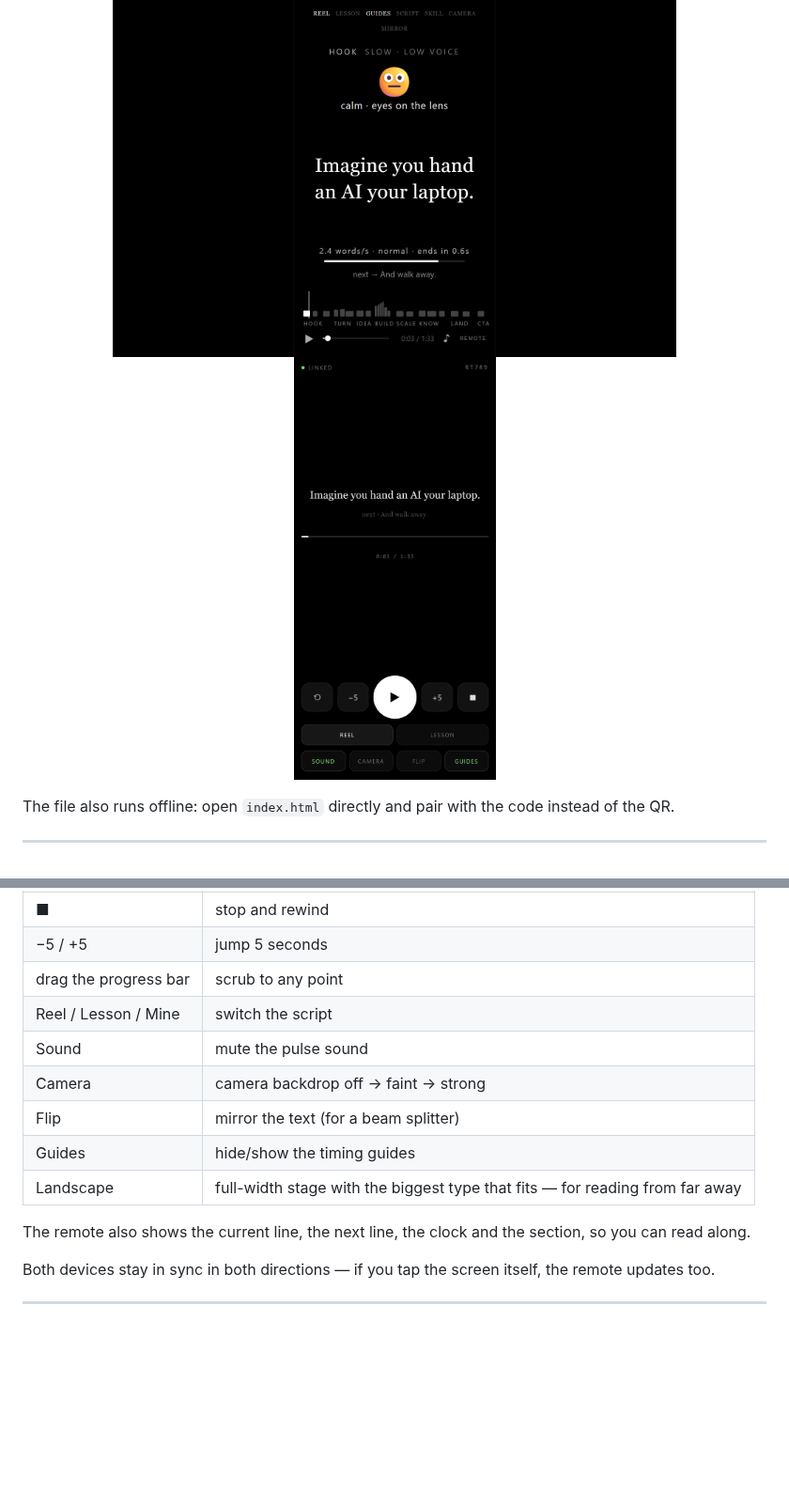
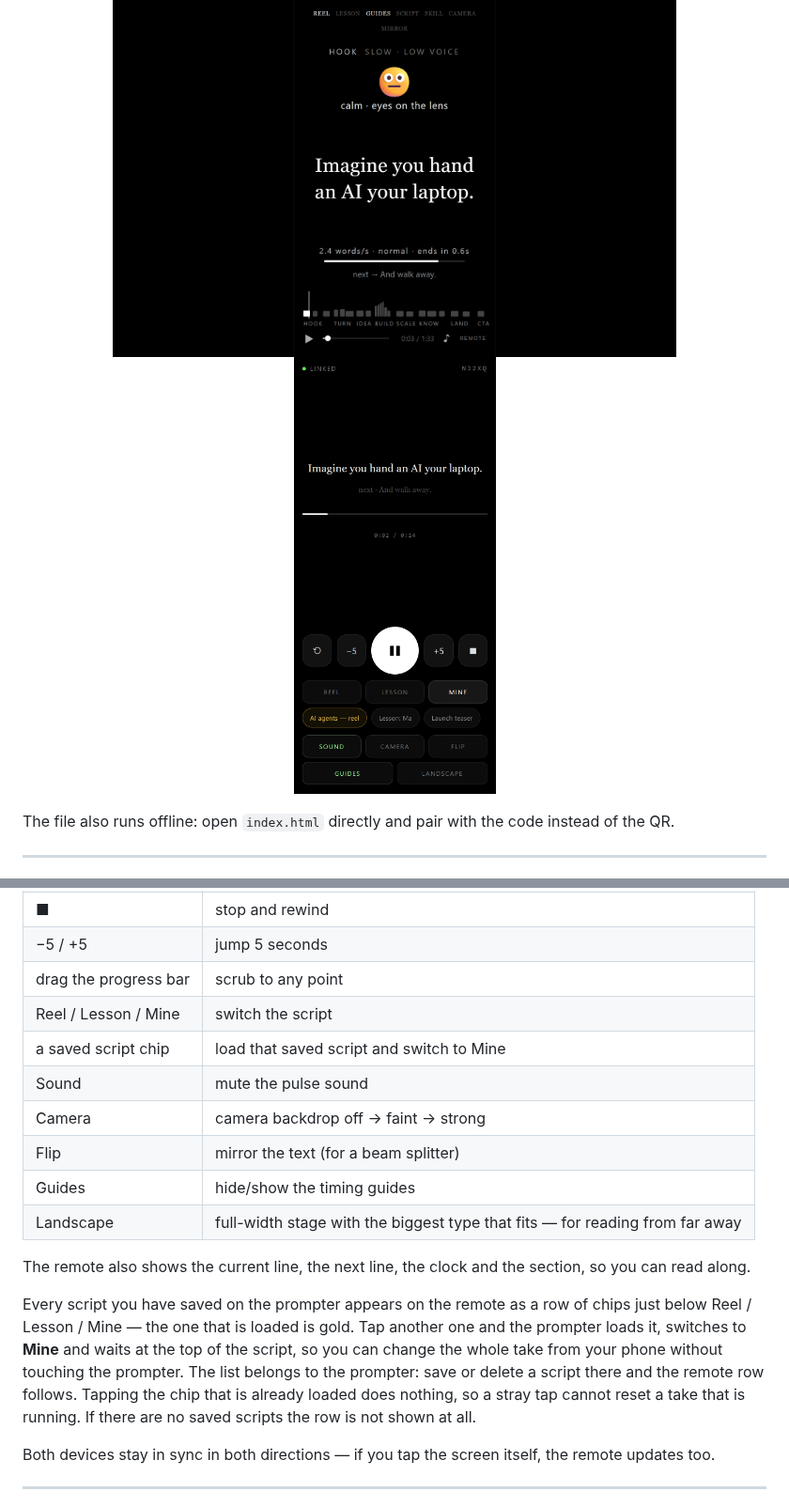
Before and after one commit to mdnadeemm/ma-prompter, a Markdown page: README.md, 2 parts joined by grey strips. Shown at 94% size. GitHub-like rendering; pictures changed too: docs/remote.png; blank space fills up the shorter version.

```diff
--- a/README.md
+++ b/README.md
@@ -40,6 +40,7 @@ The code is remembered, so the next time both devices reconnect on their own.
 | −5 / +5 | jump 5 seconds |
 | drag the progress bar | scrub to any point |
 | Reel / Lesson / Mine | switch the script |
+| a saved script chip | load that saved script and switch to Mine |
 | Sound | mute the pulse sound |
 | Camera | camera backdrop off → faint → strong |
 | Flip | mirror the text (for a beam splitter) |
@@ -47,6 +48,8 @@ The code is remembered, so the next time both devices reconnect on their own.
 | Landscape | full-width stage with the biggest type that fits — for reading from far away |
 
 The remote also shows the current line, the next line, the clock and the section, so you can read along.
+
+Every script you have saved on the prompter appears on the remote as a row of chips just below Reel / Lesson / Mine — the one that is loaded is gold. Tap another one and the prompter loads it, switches to **Mine** and waits at the top of the script, so you can change the whole take from your phone without touching the prompter. The list belongs to the prompter: save or delete a script there and the remote row follows. Tapping the chip that is already loaded does nothing, so a stray tap cannot reset a take that is running. If there are no saved scripts the row is not shown at all.
 
 Both devices stay in sync in both directions — if you tap the screen itself, the remote updates too.
 
```
Also changed, not shown: 1 other file.
